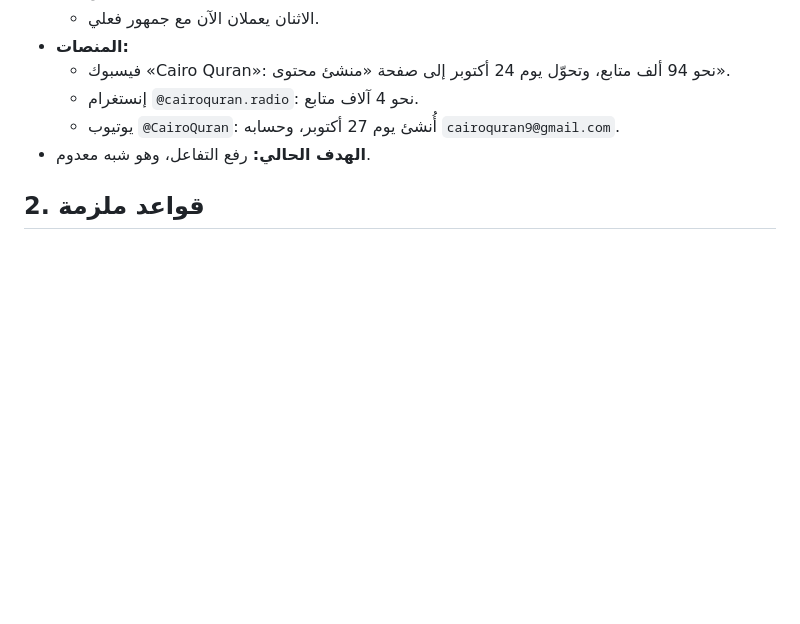
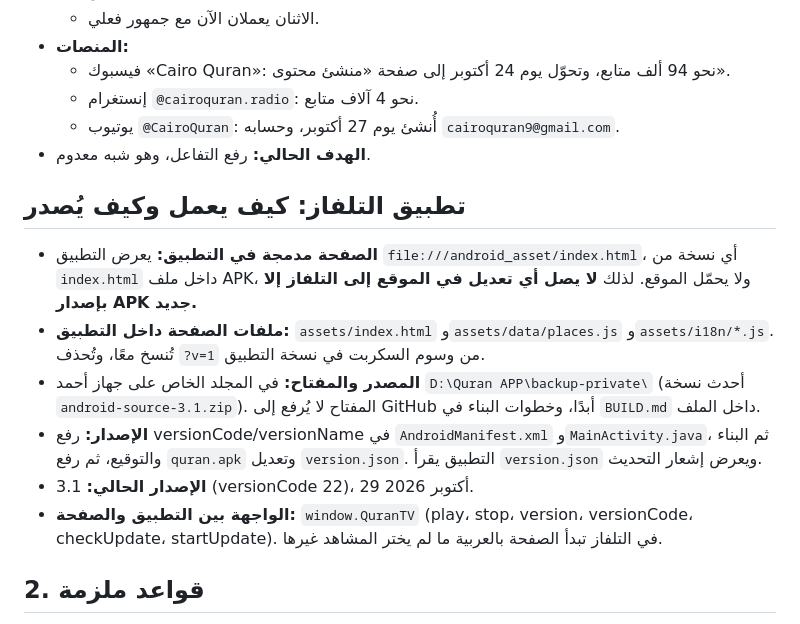
Before and after one commit to ahmedmkhalil970-del/cairoquran, a Markdown page: .claude/HANDOVER.md, the part around the change. Drawn GitHub-style; blank space fills up the shorter version.

Commit message:
Handover: how the TV app works and how to release it
Co-Authored-By: Claude Opus 5.5 <noreply@anthropic.com>
Claude-Session: https://claude.ai/code/session_013kb1nD9E4s6RFB44v7vHWZ

```diff
--- a/.claude/HANDOVER.md
+++ b/.claude/HANDOVER.md
@@ -18,6 +18,15 @@
   - إنستغرام `@cairoquran.radio`: نحو 4 آلاف متابع.
   - يوتيوب `@CairoQuran`: أُنشئ يوم 27 أكتوبر، وحسابه `cairoquran9@gmail.com`.
 - **الهدف الحالي:** رفع التفاعل، وهو شبه معدوم.
+
+## تطبيق التلفاز: كيف يعمل وكيف يُصدر
+
+- **الصفحة مدمجة في التطبيق:** يعرض التطبيق `file:///android_asset/index.html`، أي نسخة من `index.html` داخل ملف APK، ولا يحمّل الموقع. لذلك **لا يصل أي تعديل في الموقع إلى التلفاز إلا بإصدار APK جديد.**
+- **ملفات الصفحة داخل التطبيق:** `assets/index.html` و`assets/data/places.js` و`assets/i18n/*.js`. تُنسخ معًا، وتُحذف `?v=1` من وسوم السكربت في نسخة التطبيق.
+- **المصدر والمفتاح:** في المجلد الخاص على جهاز أحمد `D:\Quran APP\backup-private\` (أحدث نسخة `android-source-3.1.zip`). المفتاح لا يُرفع إلى GitHub أبدًا، وخطوات البناء في `BUILD.md` داخل الملف.
+- **الإصدار:** رفع versionCode/versionName في `AndroidManifest.xml` و`MainActivity.java`، ثم البناء والتوقيع، ثم رفع `quran.apk` وتعديل `version.json`. التطبيق يقرأ `version.json` ويعرض إشعار التحديث.
+- **الإصدار الحالي:** 3.1 (versionCode 22)، 29 أكتوبر 2026.
+- **الواجهة بين التطبيق والصفحة:** `window.QuranTV` (play، stop، version، versionCode، checkUpdate، startUpdate). في التلفاز تبدأ الصفحة بالعربية ما لم يختر المشاهد غيرها.
 
 ## 2. قواعد ملزمة
 
```
